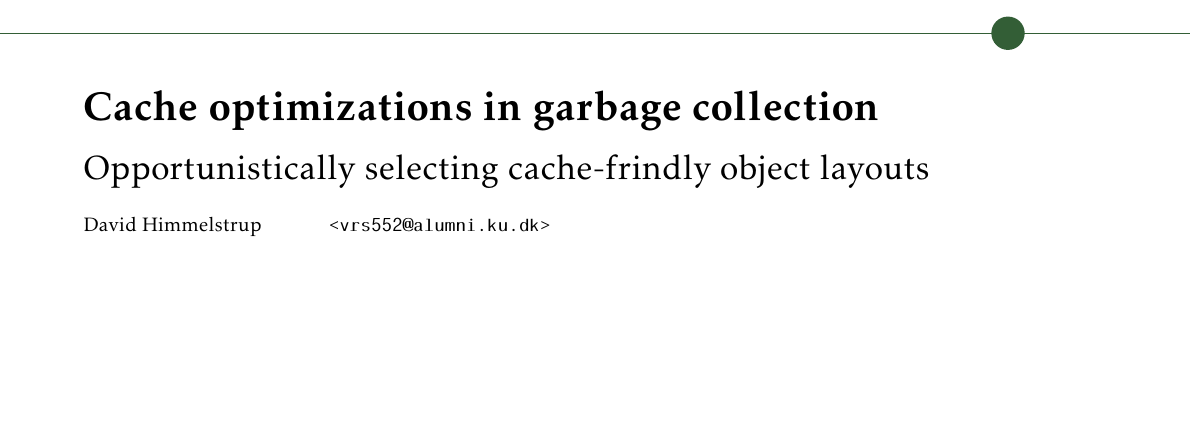
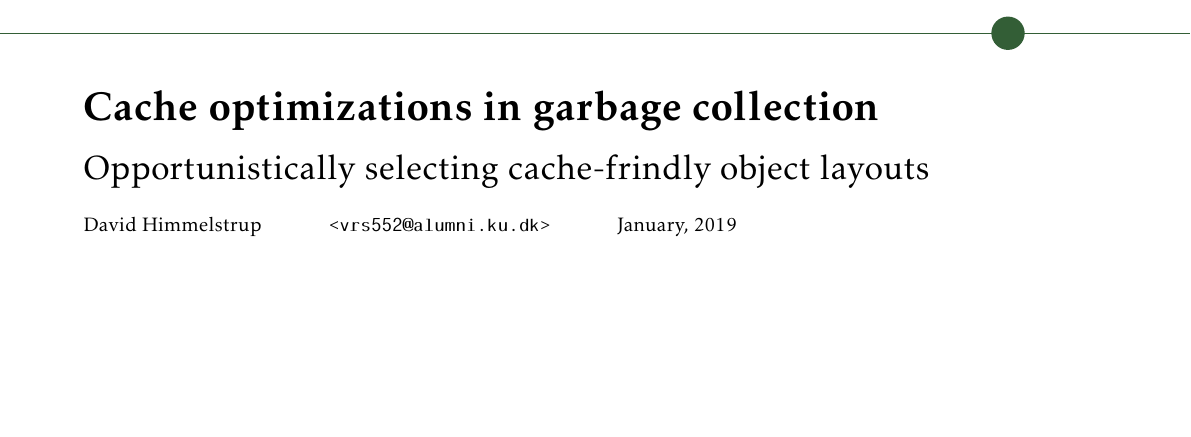
Before and after one commit to Lemmih/BachelorThesis, a LaTeX thesis (thesis/main.tex, which reads thesis/titlepage.tex): part of page 1 of 31, cut so that both start at the same text. Compiled offline with pdfLaTeX.

Commit message:
Add date.

```diff
--- a/thesis/titlepage.tex
+++ b/thesis/titlepage.tex
@@ -12,7 +12,8 @@
     {\huge Opportunistically selecting cache-frindly object layouts} \\
     \begin{tabbing}
     % adjust the hspace below for the longest author name
-    David Himmelstrup \hspace{1cm} \= \texttt{<vrs552@alumni.ku.dk>} \\
+    David Himmelstrup \hspace{1cm} \= \texttt{<vrs552@alumni.ku.dk>}
+    \hspace{1cm} \= January, 2019\\
     \\[12cm]
     \textbf{\Large Supervisor} \\
     Fritz Henglein \> \texttt{<henglein@diku.dk>} \\
```
Also changed, not shown: thesis.pdf.
